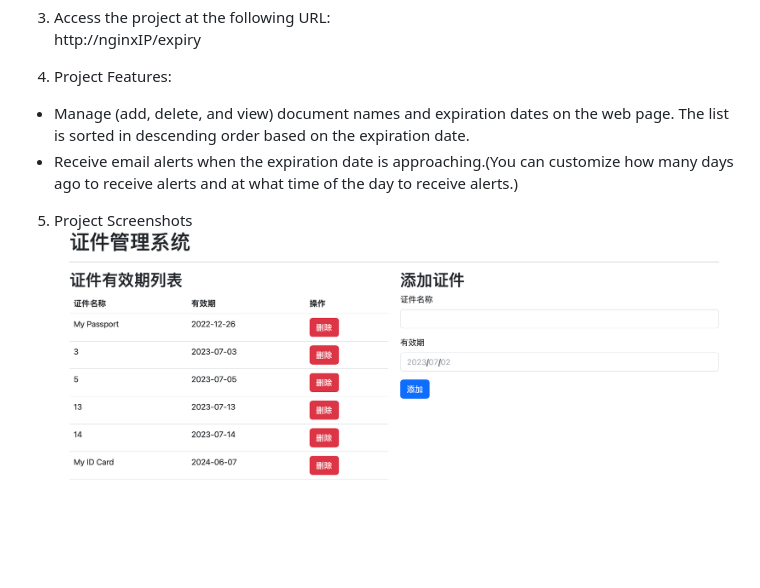
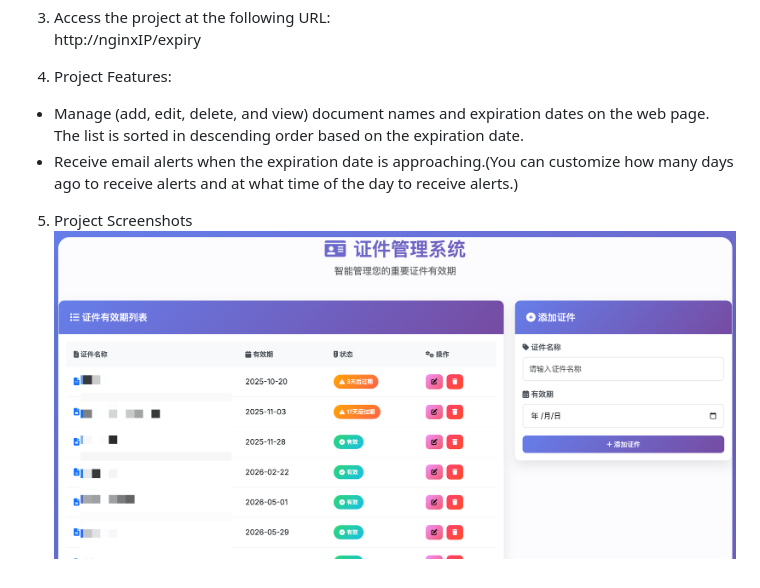
Before and after one commit to h5m2424/Expiry_Management, a Markdown page: README.md, the part around the change. GitHub-like rendering; pictures changed too: demo.png; blank space fills up the shorter version.

Commit message:
update view and add edit function

```diff
--- a/README.md
+++ b/README.md
@@ -15,7 +15,7 @@ docker-compose up -d
 http://nginxIP/expiry
 
 4. Project Features:
-- Manage (add, delete, and view) document names and expiration dates on the web page. The list is sorted in descending order based on the expiration date.
+- Manage (add, edit, delete, and view) document names and expiration dates on the web page. The list is sorted in descending order based on the expiration date.
 - Receive email alerts when the expiration date is approaching.(You can customize how many days ago to receive alerts and at what time of the day to receive alerts.)
 
 5. Project Screenshots
```
Also changed, not shown: 18 other files.
